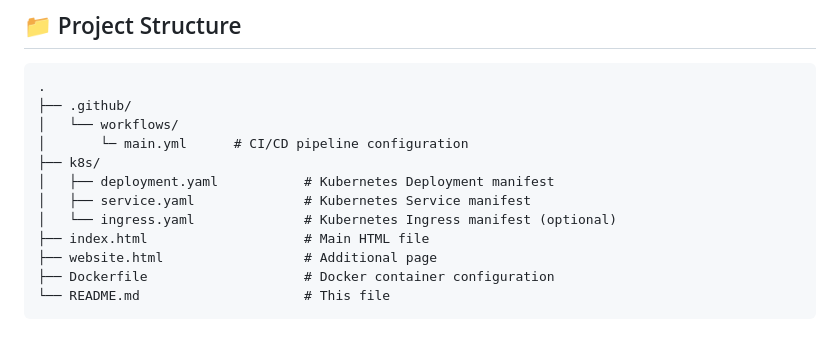
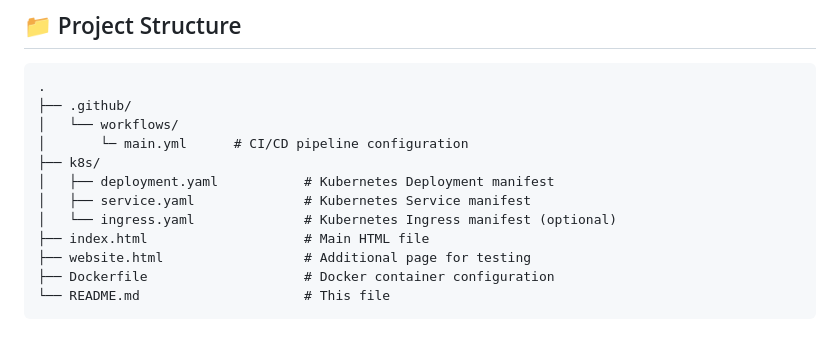
Before and after one commit to Himansri21/Himansri21.github.io, a Markdown page: README.md, the part around the change. GitHub-like rendering.

Commit message:
Clarify purpose of website.html in README
Updated description of website.html for clarity.

````diff
--- a/README.md
+++ b/README.md
@@ -57,7 +57,7 @@ This is a personal portfolio website built with HTML/CSS/JavaScript, containeriz
 │   ├── service.yaml              # Kubernetes Service manifest
 │   └── ingress.yaml              # Kubernetes Ingress manifest (optional)
 ├── index.html                    # Main HTML file
-├── website.html                  # Additional page
+├── website.html                  # Additional page for testing
 ├── Dockerfile                    # Docker container configuration
 └── README.md                     # This file
 ```
````
